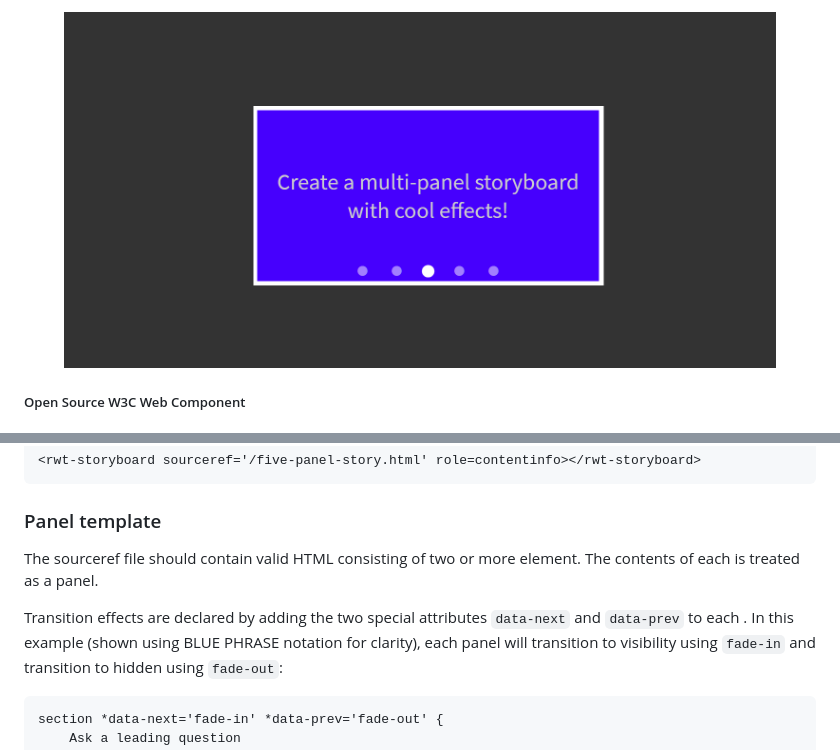
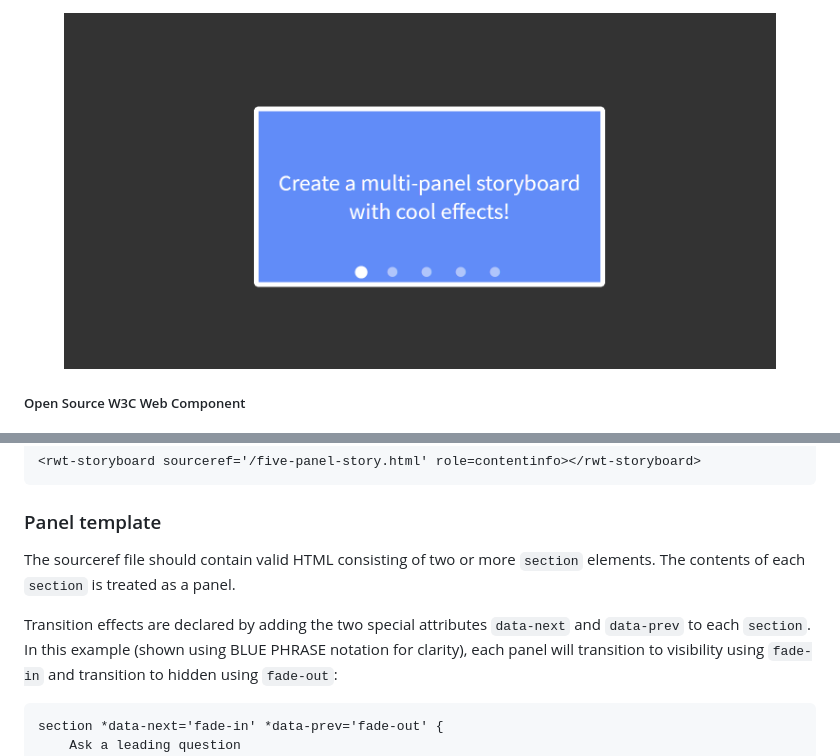
Before and after one commit to readwritetools/rwt-storyboard, a Markdown page: readme.md, 2 parts joined by grey strips. Rendered like a GitHub page; pictures changed too: img/components/storyboard/rwt-storyboard.png.

Commit message:
deploy

```diff
--- a/readme.md
+++ b/readme.md
@@ -127,11 +127,11 @@ Here's an example:
 
 ### Panel template
 
-The sourceref file should contain valid HTML consisting of two or more <section>
-element. The contents of each <section> is treated as a panel.
+The sourceref file should contain valid HTML consisting of two or more `section` elements.
+The contents of each `section` is treated as a panel.
 
 Transition effects are declared by adding the two special attributes `data-next` and
-`data-prev` to each <section> . In this example (shown using <span>BLUE</span><span>
+`data-prev` to each `section`. In this example (shown using <span>BLUE</span><span>
 PHRASE</span> notation for clarity), each panel will transition to visibility using `fade-in`
 and transition to hidden using `fade-out`:
 
```
Also changed, not shown: img/components/storyboard/500w250h.png, 1 other file.
